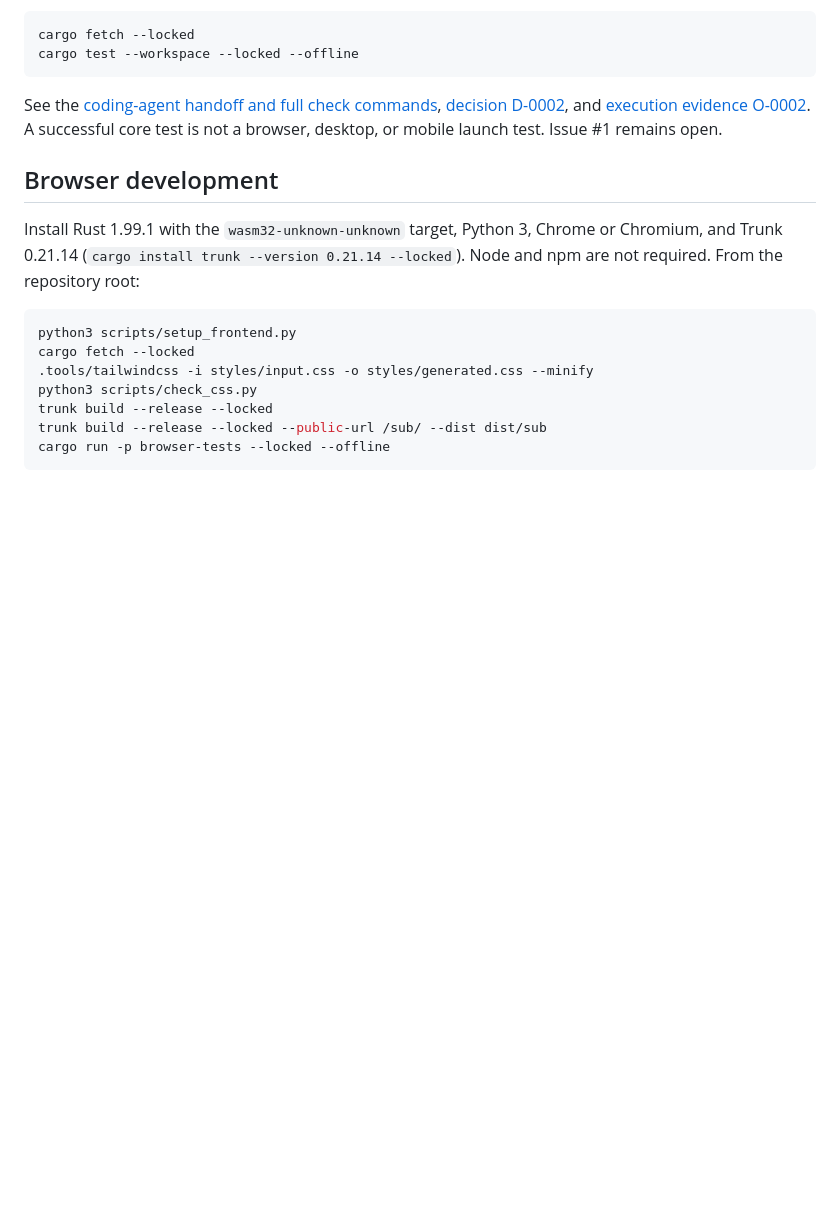
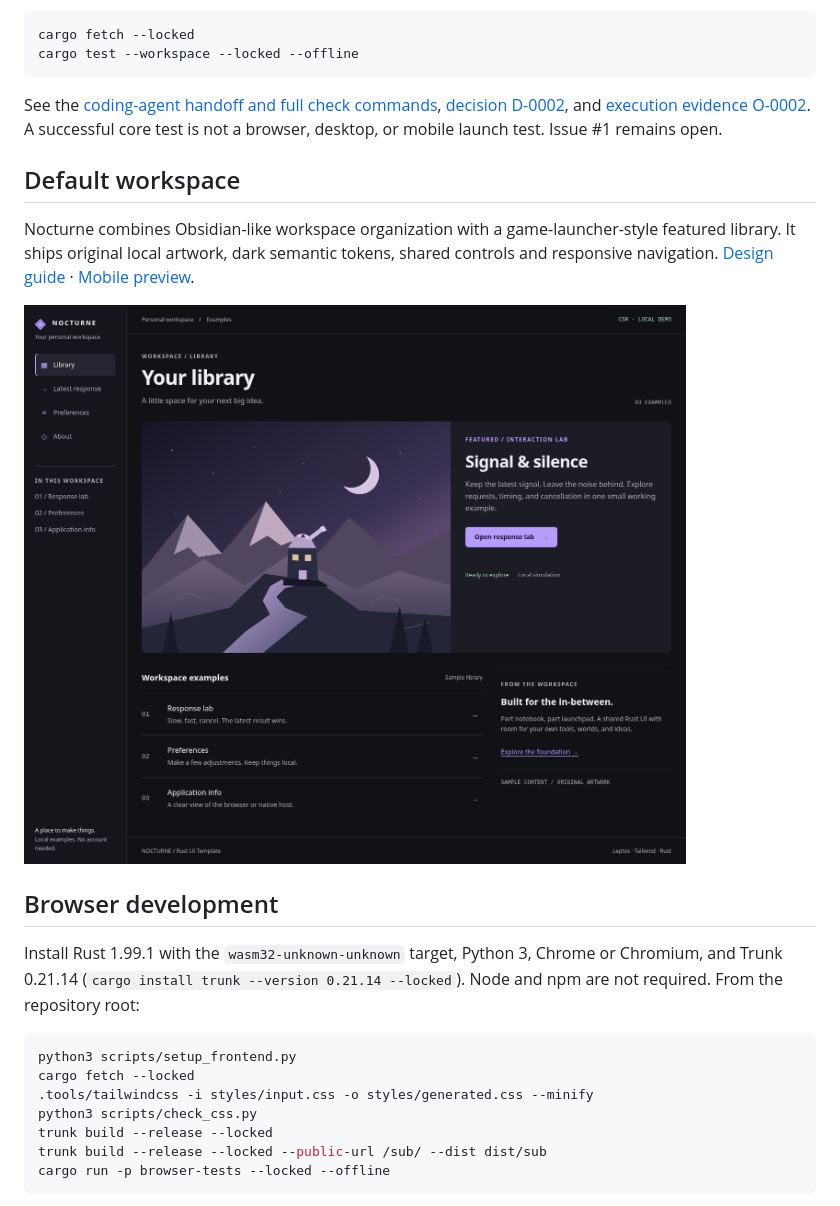
Before and after one commit to kmosoti/rust-ui-template, a Markdown page: README.md, the part around the change. GitHub-like rendering; pictures changed too: docs/images/nocturne-desktop.png (added); blank space fills up the shorter version.

````diff
--- a/README.md
+++ b/README.md
@@ -14,6 +14,15 @@ cargo test --workspace --locked --offline
 ```
 
 See the [coding-agent handoff and full check commands](docs/issue-1-handoff.md), [decision D-0002](knowledge/decisions/D-0002-latest-request-core.md), and [execution evidence O-0002](knowledge/observations/O-0002-core-foundation.md). A successful core test is not a browser, desktop, or mobile launch test. Issue #1 remains open.
+
+## Default workspace
+
+Nocturne combines Obsidian-like workspace organization with a game-launcher-style
+featured library. It ships original local artwork, dark semantic tokens, shared
+controls and responsive navigation. [Design guide](docs/default-design.md) ·
+[Mobile preview](docs/images/nocturne-mobile.png).
+
+![Nocturne default workspace](docs/images/nocturne-desktop.png)
 
 ## Browser development
 
````
Also changed, not shown: docs/default-design.md (+10 -0 lines), knowledge/observations/O-0007-workspace-launcher.md (+34 -2 lines), docs/images/nocturne-mobile.png (added).
